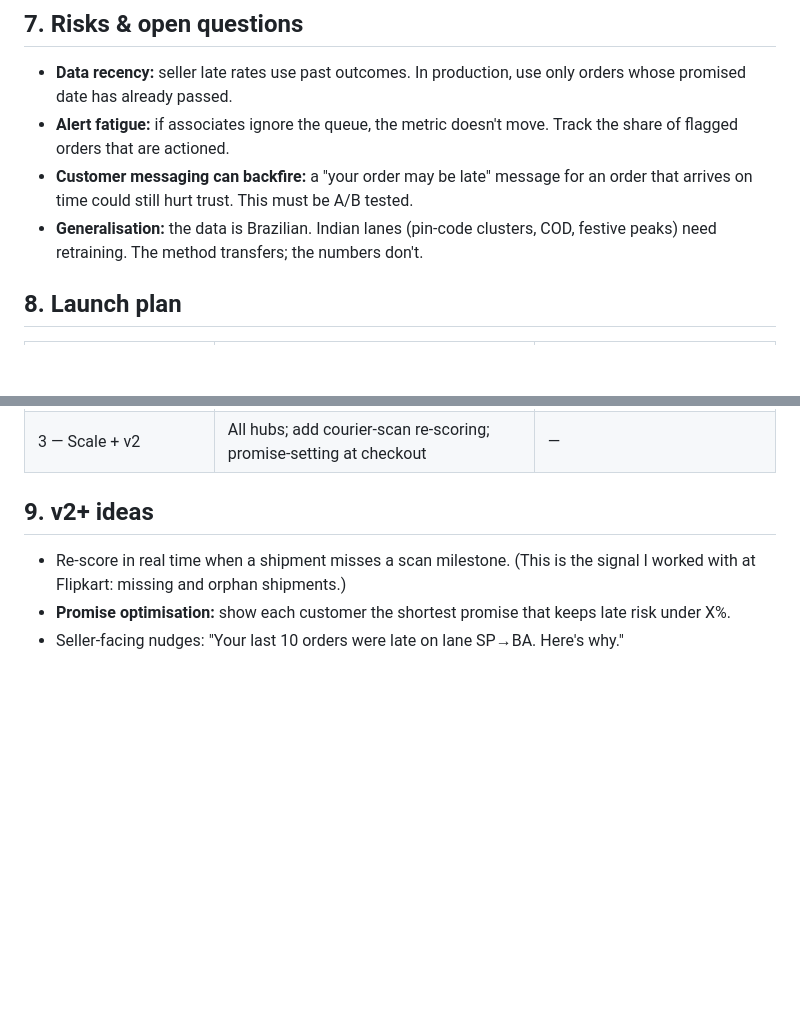
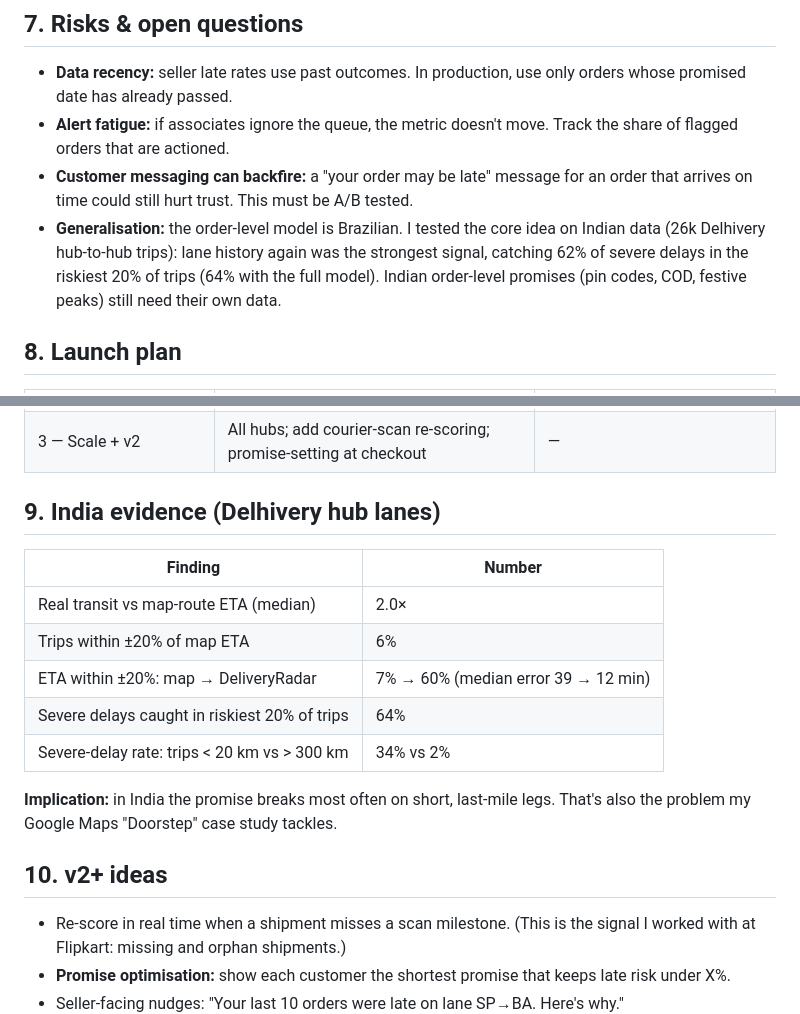
Before and after one commit to Rathore-Sahab/delivery-radar, a Markdown page: PRD.md, 2 parts joined by grey strips. Rendered like a GitHub page; blank space fills up the shorter version.

```diff
--- a/PRD.md
+++ b/PRD.md
@@ -78,7 +78,7 @@ Ratings stay above 4★ even when a delivery takes long, **as long as the promis
 - **Data recency:** seller late rates use past outcomes. In production, use only orders whose promised date has already passed.
 - **Alert fatigue:** if associates ignore the queue, the metric doesn't move. Track the share of flagged orders that are actioned.
 - **Customer messaging can backfire:** a "your order may be late" message for an order that arrives on time could still hurt trust. This must be A/B tested.
-- **Generalisation:** the data is Brazilian. Indian lanes (pin-code clusters, COD, festive peaks) need retraining. The method transfers; the numbers don't.
+- **Generalisation:** the order-level model is Brazilian. I tested the core idea on Indian data (26k Delhivery hub-to-hub trips): lane history again was the strongest signal, catching 62% of severe delays in the riskiest 20% of trips (64% with the full model). Indian order-level promises (pin codes, COD, festive peaks) still need their own data.
 
 ## 8. Launch plan
 
@@ -89,7 +89,19 @@ Ratings stay above 4★ even when a delivery takes long, **as long as the promis
 | 2 — A/B test proactive messages | 50/50 split of High-risk orders: proactive ETA message vs none | Review ★ on late orders ↑, WISMO tickets ↓ |
 | 3 — Scale + v2 | All hubs; add courier-scan re-scoring; promise-setting at checkout | — |
 
-## 9. v2+ ideas
+## 9. India evidence (Delhivery hub lanes)
+
+| Finding | Number |
+|---|---|
+| Real transit vs map-route ETA (median) | 2.0× |
+| Trips within ±20% of map ETA | 6% |
+| ETA within ±20%: map → DeliveryRadar | 7% → 60% (median error 39 → 12 min) |
+| Severe delays caught in riskiest 20% of trips | 64% |
+| Severe-delay rate: trips < 20 km vs > 300 km | 34% vs 2% |
+
+**Implication:** in India the promise breaks most often on short, last-mile legs. That's also the problem my Google Maps "Doorstep" case study tackles.
+
+## 10. v2+ ideas
 
 - Re-score in real time when a shipment misses a scan milestone. (This is the signal I worked with at Flipkart: missing and orphan shipments.)
 - **Promise optimisation:** show each customer the shortest promise that keeps late risk under X%.
```
Also changed, not shown: README.md (+30 -4 lines), docs/5_india_hub_lanes.png (added), 8 other files.
